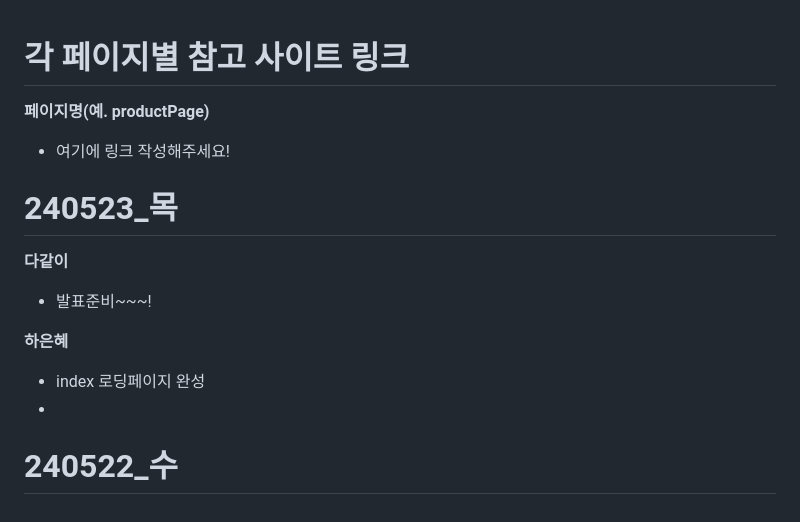
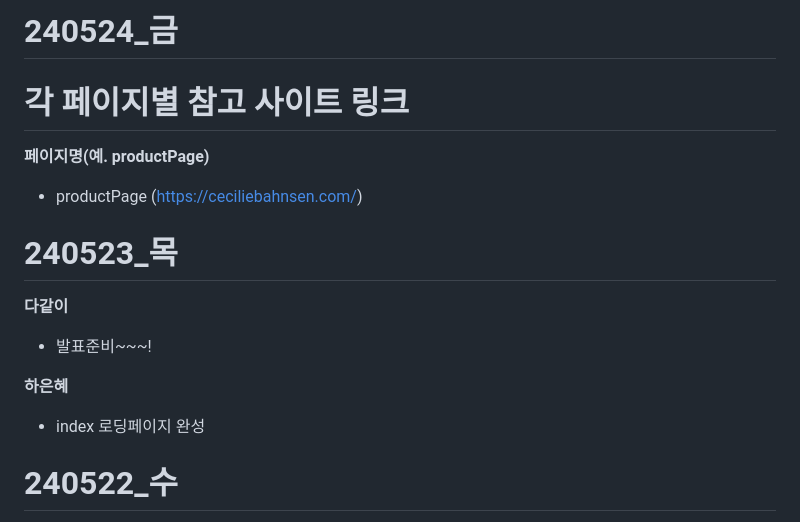
Before and after one commit to Javajo-Project/ADERERROR-PROJECT, a Markdown page: README.md, the part around the change. Drawn GitHub-style.

Commit message:
문지영-README-240524

```diff
--- a/README.md
+++ b/README.md
@@ -1,6 +1,8 @@
+# 240524_금
+
 # 각 페이지별 참고 사이트 링크 #
 **페이지명(예. productPage)**
-- 여기에 링크 작성해주세요!
+- productPage (https://ceciliebahnsen.com/)
 
 # 240523_목
 **다같이**
@@ -8,7 +10,6 @@
 
 **하은혜**
 - index 로딩페이지 완성
--
 
 # 240522_수
 **정진영**
```
